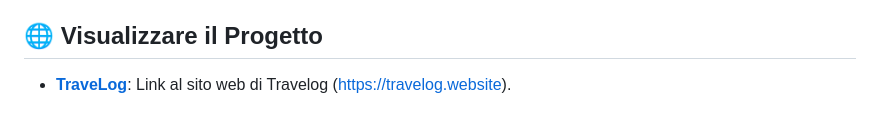
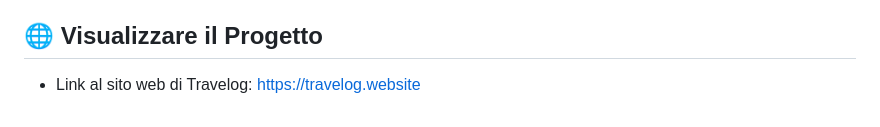
Before and after one commit to marinodilauro/laravel-travel-planner, a Markdown page: README.md, the part around the change. GitHub-like rendering.

```diff
--- a/README.md
+++ b/README.md
@@ -64,4 +64,4 @@ Inoltre, l'implementazione della PWA ha richiesto una gestione precisa della cac
 
 ## 🌐 Visualizzare il Progetto
 
-- **[TraveLog](#)**: Link al sito web di Travelog (https://travelog.website).
+- Link al sito web di Travelog: https://travelog.website
```
